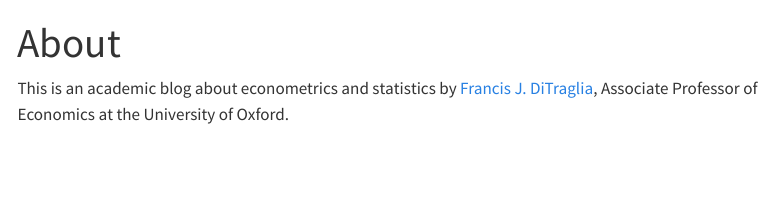
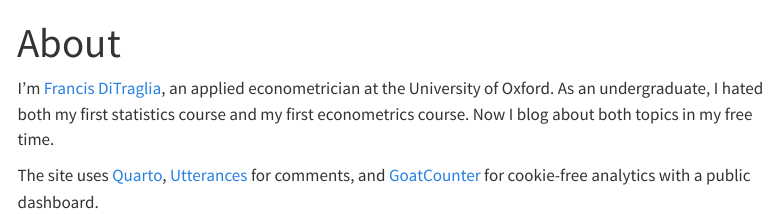
Before and after one commit to fditraglia/econometrics.blog, a Quarto document (about/index.qmd): the page in a window 1100 px wide, from its top. Rendered offline with R 4.5, knitr and Pandoc in place of Quarto, with nearby package versions; menus at the side of the page are left out.

Commit message:
Polish about page and fix navbar GitHub link
- Rewrite about page in first-person voice with personal hook
- Point navbar GitHub icon at the blog repo, not the user profile

Co-Authored-By: Claude Opus 4.6 (1M context) <noreply@anthropic.com>

```diff
--- a/_quarto.yml
+++ b/_quarto.yml
@@ -17,7 +17,7 @@ website:
         text: About
     right:
       - icon: github
-        href: https://github.com/fditraglia
+        href: https://github.com/fditraglia/econometrics.blog
       - icon: rss
         href: index.xml
   comments:
--- a/about/index.qmd
+++ b/about/index.qmd
@@ -3,4 +3,6 @@ title: "About"
 comments: false
 ---
 
-This is an academic blog about econometrics and statistics by [Francis J. DiTraglia](https://www.ditraglia.com), Associate Professor of Economics at the University of Oxford.
+I'm [Francis DiTraglia](https://www.ditraglia.com), an applied econometrician at the University of Oxford. As an undergraduate, I hated both my first statistics course and my first econometrics course. Now I blog about both topics in my free time.
+
+The site uses [Quarto](https://quarto.org), [Utterances](https://utteranc.es) for comments, and [GoatCounter](https://econometrics.goatcounter.com) for cookie-free analytics with a public dashboard.
```
